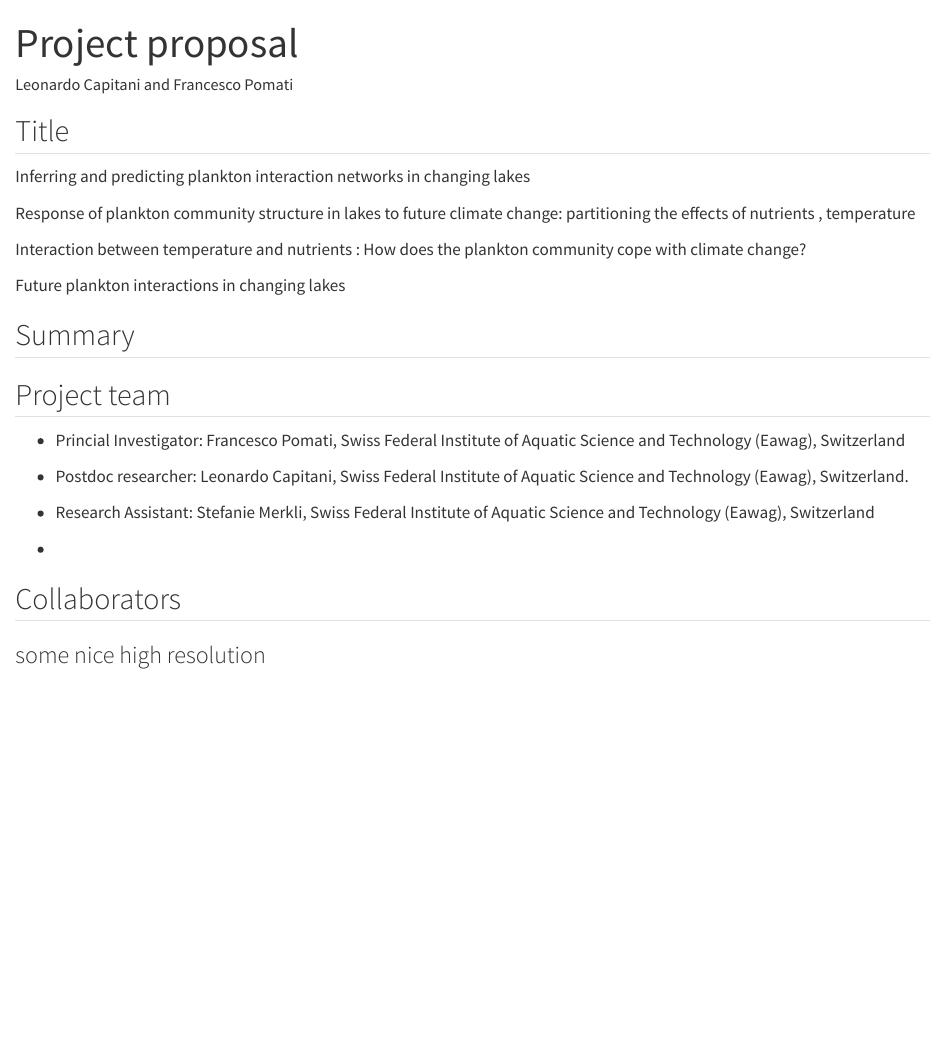
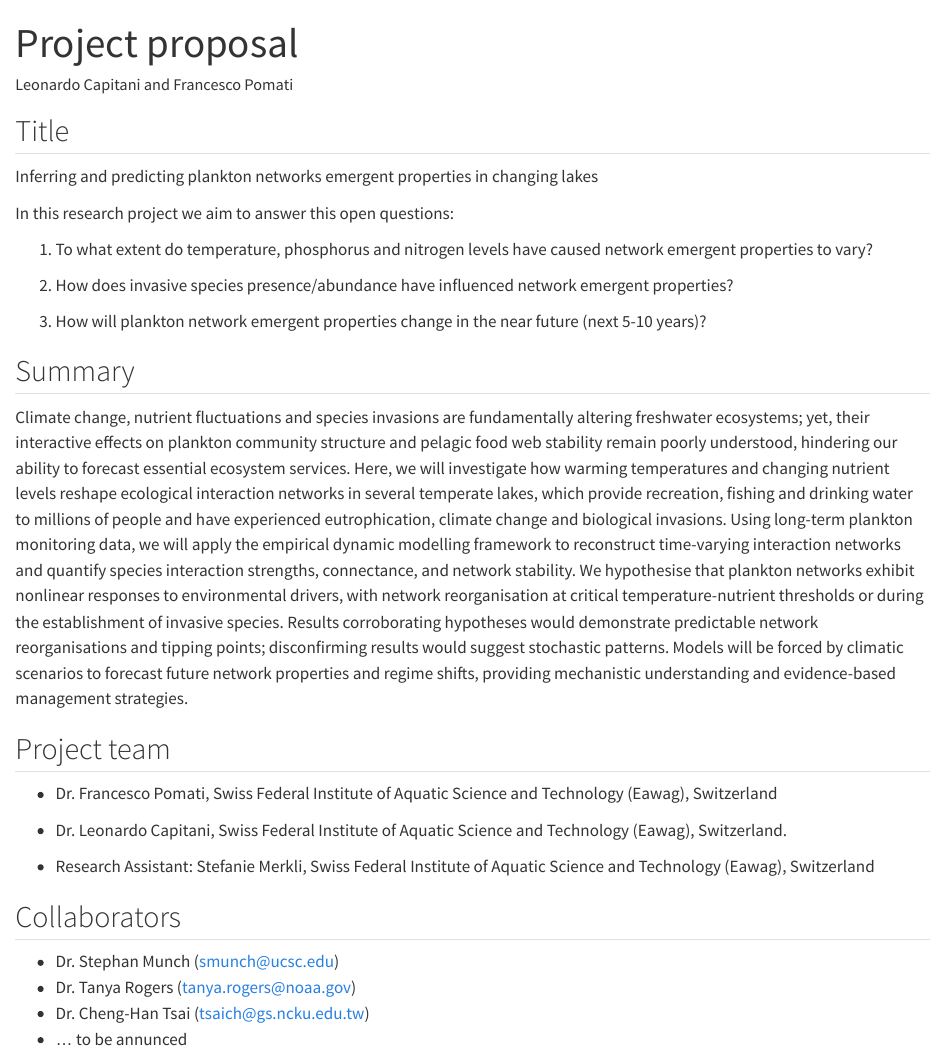
Before and after one commit to leomarameo7/SeeWandel_Climate, a Quarto document (Project_description.qmd): the page in a window 1100 px wide, from its top. Rendered offline with R 4.5, knitr and Pandoc in place of Quarto, with nearby package versions.

Commit message:
new commit for project descriptions

```diff
--- a/Project_description.qmd
+++ b/Project_description.qmd
@@ -7,26 +7,31 @@ editor: visual
 
 ## Title
 
-Inferring and predicting plankton interaction networks in changing lakes
+Inferring and predicting plankton networks emergent properties in changing lakes
 
-Response of plankton community structure in lakes to future climate change: partitioning the effects of nutrients , temperature
+In this research project we aim to answer this open questions:
 
-Interaction between temperature and nutrients : How does the plankton community cope with climate change?
+1. To what extent do temperature, phosphorus and nitrogen levels have caused network emergent properties to vary?
 
-Future plankton interactions in changing lakes
+2. How does invasive species presence/abundance have  influenced network emergent properties?
+
+3. How will plankton network emergent properties change in the near future (next 5-10 years)?
 
 ## Summary
 
+Climate change, nutrient fluctuations and species invasions are fundamentally altering freshwater ecosystems; yet, their interactive effects on plankton community structure and pelagic food web stability remain poorly understood, hindering our ability to forecast essential ecosystem services. Here, we will investigate how warming temperatures and changing nutrient levels reshape ecological interaction networks in several temperate lakes, which provide recreation, fishing and drinking water to millions of people and have experienced eutrophication, climate change and biological invasions. Using long-term plankton monitoring data, we will apply the empirical dynamic modelling framework to reconstruct time-varying interaction networks and quantify species interaction strengths, connectance, and network stability. We hypothesise that plankton networks exhibit nonlinear responses to environmental drivers, with network reorganisation at critical temperature-nutrient thresholds or during the establishment of invasive species. Results corroborating hypotheses would demonstrate predictable network reorganisations and tipping points; disconfirming results would suggest stochastic patterns. Models will be forced by climatic scenarios to forecast future network properties and regime shifts, providing mechanistic understanding and evidence-based management strategies.
+
 ## Project team
 
--   Princial Investigator: Francesco Pomati, Swiss Federal Institute of Aquatic Science and Technology (Eawag), Switzerland
+-   Dr. Francesco Pomati, Swiss Federal Institute of Aquatic Science and Technology (Eawag), Switzerland
 
--   Postdoc researcher: Leonardo Capitani, Swiss Federal Institute of Aquatic Science and Technology (Eawag), Switzerland.
+-   Dr. Leonardo Capitani, Swiss Federal Institute of Aquatic Science and Technology (Eawag), Switzerland.
 
 -   Research Assistant: Stefanie Merkli, Swiss Federal Institute of Aquatic Science and Technology (Eawag), Switzerland
 
--
-
 ## Collaborators
 
-### some nice high resolution
+- Dr. Stephan Munch (smunch@ucsc.edu)
+- Dr. Tanya Rogers (tanya.rogers@noaa.gov)
+- Dr. Cheng-Han Tsai (tsaich@gs.ncku.edu.tw)
+- ... to be annunced
```
